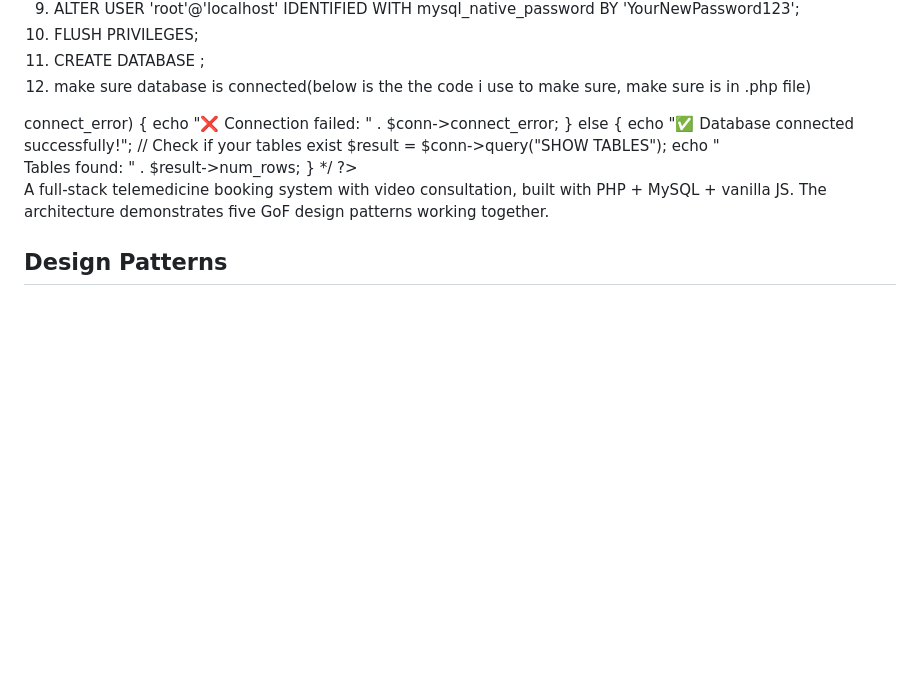
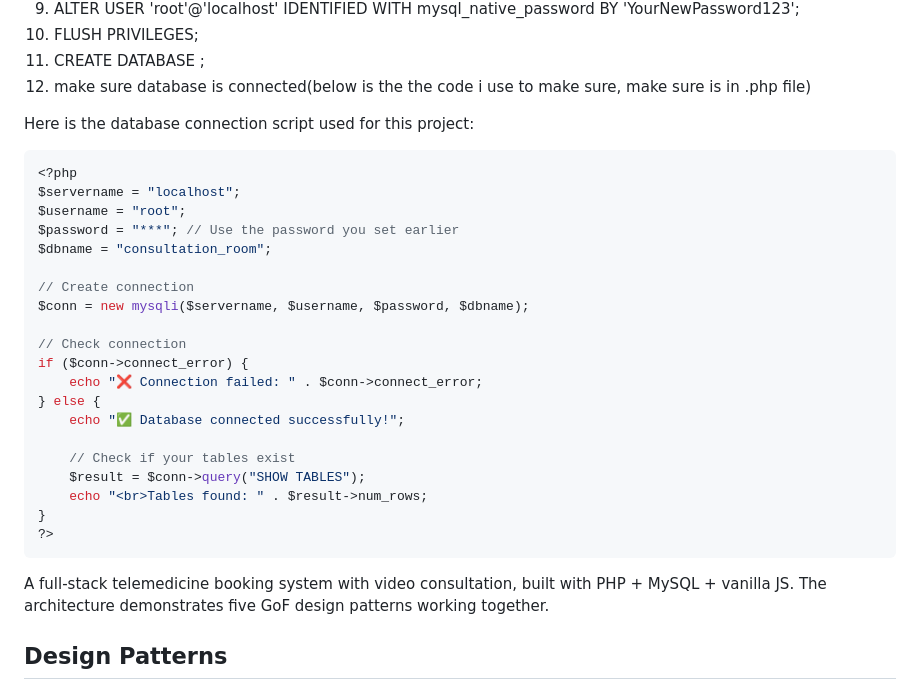
Before and after one commit to evan-111/Telemedicine, a Markdown page: README.md, the part around the change. Rendered like a GitHub page; blank space fills up the shorter version.

````diff
--- a/README.md
+++ b/README.md
@@ -25,8 +25,10 @@ configuration that i used to set up my ubuntu server in my homelab for this proj
 11. CREATE DATABASE <NAME>;
 12. make sure database is connected(below is the the code i use to make sure, make sure is in .php file)
 
+Here is the database connection script used for this project:
+
+```php
 <?php
-/*
 $servername = "localhost";
 $username = "root";
 $password = "***"; // Use the password you set earlier
@@ -45,8 +47,8 @@ if ($conn->connect_error) {
     $result = $conn->query("SHOW TABLES");
     echo "<br>Tables found: " . $result->num_rows;
 }
-*/
 ?>
+```
 
 
 
````
